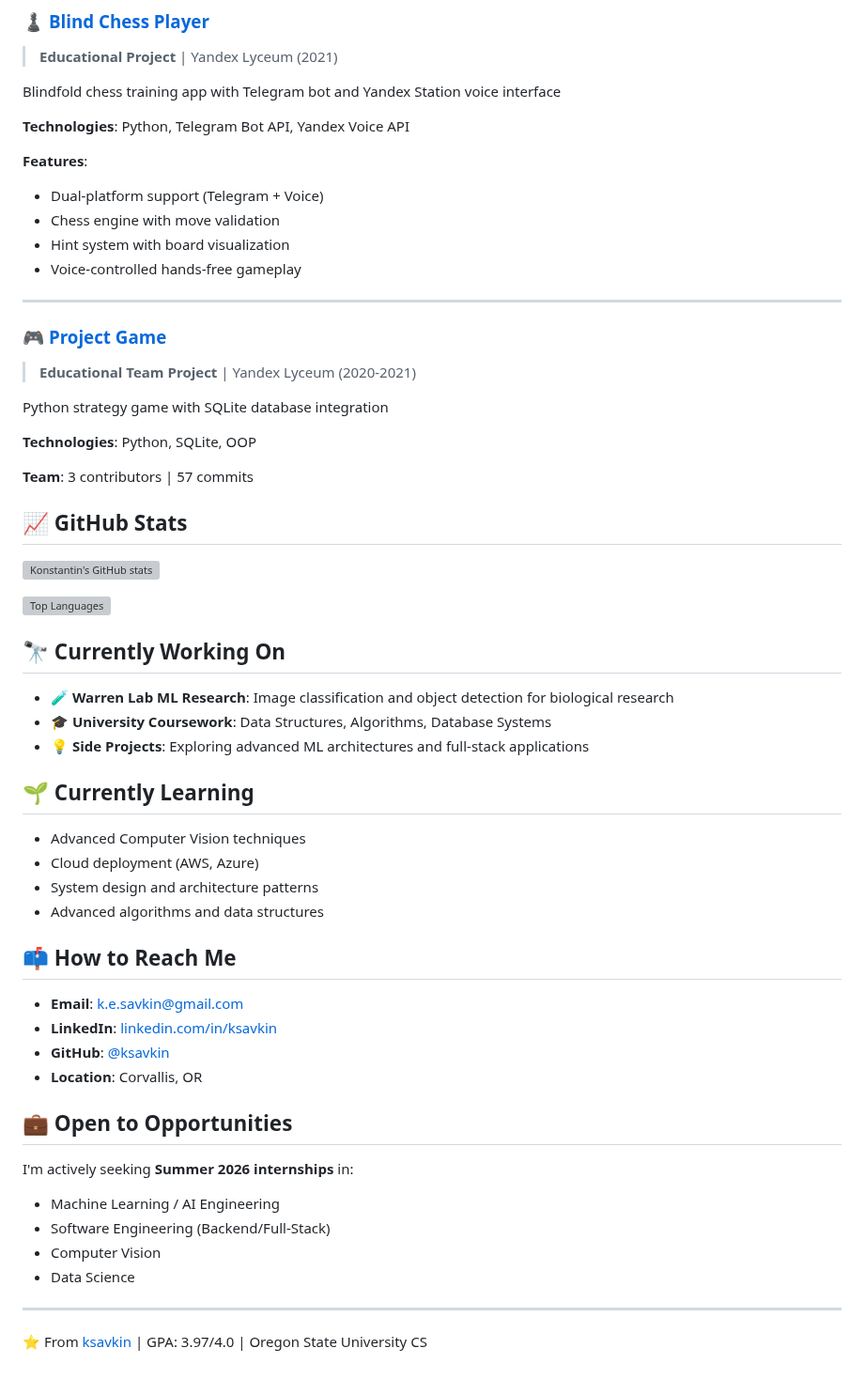
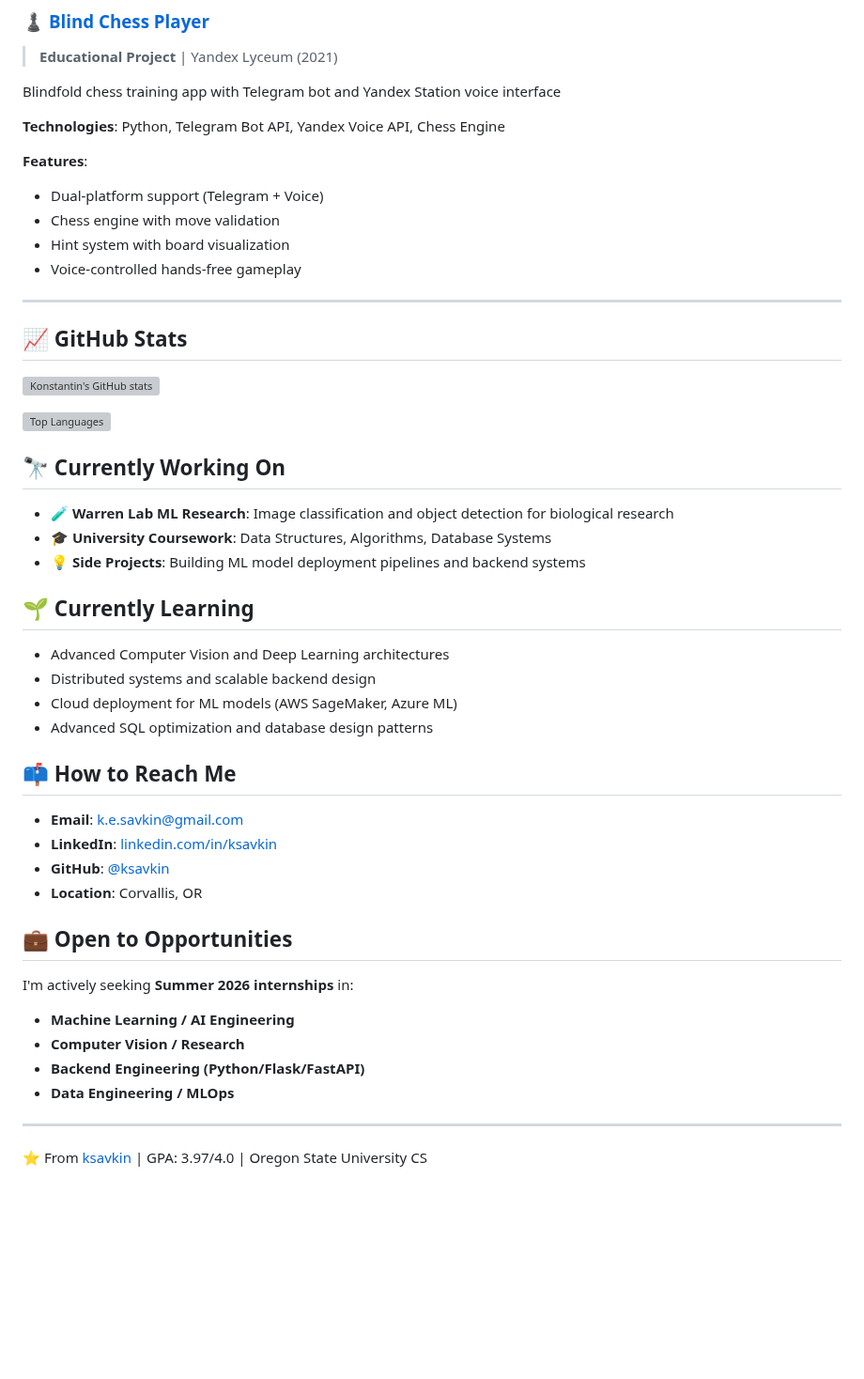
Before and after one commit to ksavkin/ksavkin, a Markdown page: README.md, the part around one of its changes. Shown at 94% size. GitHub-like rendering; blank space fills up the shorter version; grey boxes are pictures that could not be loaded.

```diff
--- a/README.md
+++ b/README.md
@@ -126,7 +131,7 @@ Comprehensive 8-table relational database for university information with advanc
 
 Blindfold chess training app with Telegram bot and Yandex Station voice interface
 
-**Technologies**: Python, Telegram Bot API, Yandex Voice API
+**Technologies**: Python, Telegram Bot API, Yandex Voice API, Chess Engine
 
 **Features**:
 - Dual-platform support (Telegram + Voice)
@@ -135,15 +140,6 @@ Blindfold chess training app with Telegram bot and Yandex Station voice interfac
 - Voice-controlled hands-free gameplay
 
 ---
-
-### 🎮 [Project Game](https://github.com/ksavkin/project_game)
-> **Educational Team Project** | Yandex Lyceum (2020-2021)
-
-Python strategy game with SQLite database integration
-
-**Technologies**: Python, SQLite, OOP
-
-**Team**: 3 contributors | 57 commits
 
 ## 📈 GitHub Stats
 
@@ -155,14 +151,14 @@ Python strategy game with SQLite database integration
 
 - 🧪 **Warren Lab ML Research**: Image classification and object detection for biological research
 - 🎓 **University Coursework**: Data Structures, Algorithms, Database Systems
-- 💡 **Side Projects**: Exploring advanced ML architectures and full-stack applications
+- 💡 **Side Projects**: Building ML model deployment pipelines and backend systems
 
 ## 🌱 Currently Learning
 
-- Advanced Computer Vision techniques
-- Cloud deployment (AWS, Azure)
-- System design and architecture patterns
-- Advanced algorithms and data structures
+- Advanced Computer Vision and Deep Learning architectures
+- Distributed systems and scalable backend design
+- Cloud deployment for ML models (AWS SageMaker, Azure ML)
+- Advanced SQL optimization and database design patterns
 
 ## 📫 How to Reach Me
 
@@ -174,10 +170,10 @@ Python strategy game with SQLite database integration
 ## 💼 Open to Opportunities
 
 I'm actively seeking **Summer 2026 internships** in:
-- Machine Learning / AI Engineering
-- Software Engineering (Backend/Full-Stack)
-- Computer Vision
-- Data Science
+- **Machine Learning / AI Engineering**
+- **Computer Vision / Research**
+- **Backend Engineering (Python/Flask/FastAPI)**
+- **Data Engineering / MLOps**
 
 ---
 
```
Also changed, not shown: other parts of README.md (+46 -41 lines).
